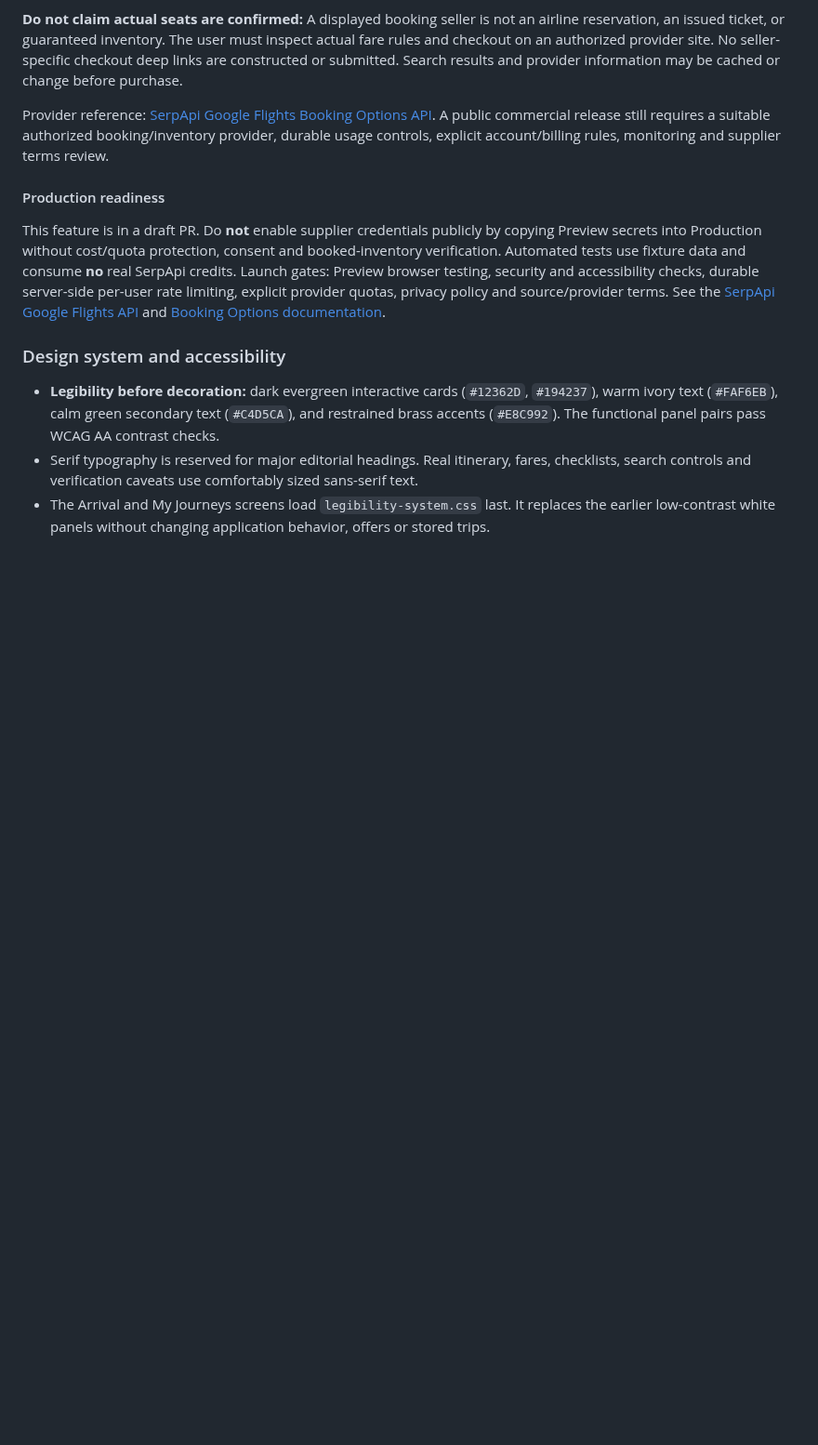
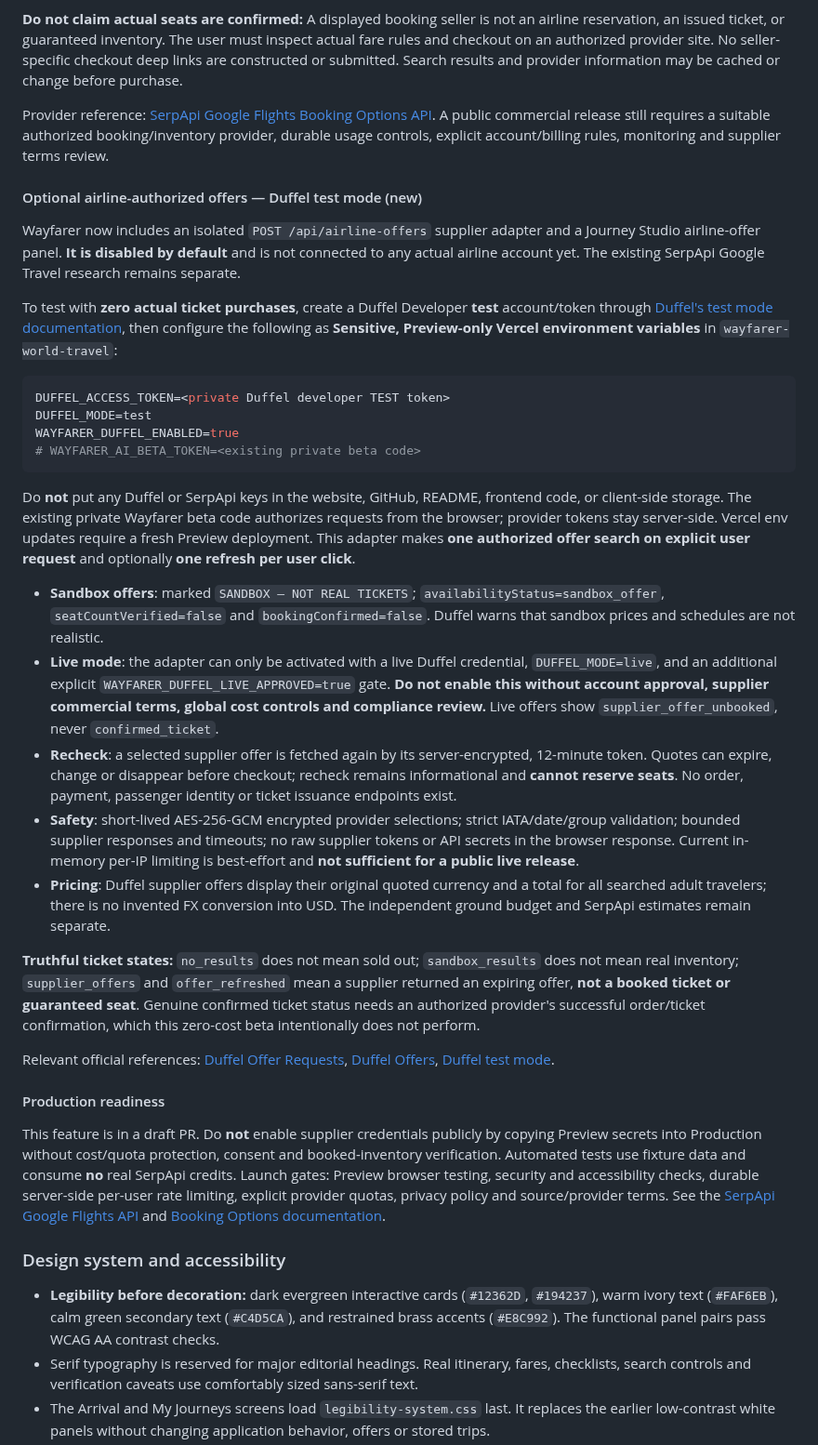
Before and after one commit to teldigi5-wq/wayfarer-world-travel, a Markdown page: README.md, the part around the change. Shown at 93% size. Drawn GitHub-style; blank space fills up the shorter version.

Commit message:
docs(airline): Duffel sandbox onboarding, offer refresh, secrets and truthful ticket states

````diff
--- a/README.md
+++ b/README.md
@@ -30,6 +30,31 @@ Each lookup may consume an additional search credit. The signed selection expire
 **Do not claim actual seats are confirmed:** A displayed booking seller is not an airline reservation, an issued ticket, or guaranteed inventory. The user must inspect actual fare rules and checkout on an authorized provider site. No seller-specific checkout deep links are constructed or submitted. Search results and provider information may be cached or change before purchase.
 
 Provider reference: [SerpApi Google Flights Booking Options API](https://serpapi.com/google-flights-booking-options). A public commercial release still requires a suitable authorized booking/inventory provider, durable usage controls, explicit account/billing rules, monitoring and supplier terms review.
+
+#### Optional airline-authorized offers — Duffel test mode (new)
+
+Wayfarer now includes an isolated `POST /api/airline-offers` supplier adapter and a Journey Studio airline-offer panel. **It is disabled by default** and is not connected to any actual airline account yet. The existing SerpApi Google Travel research remains separate.
+
+To test with **zero actual ticket purchases**, create a Duffel Developer **test** account/token through [Duffel's test mode documentation](https://duffel.com/docs/api/overview/test-mode), then configure the following as **Sensitive, Preview-only Vercel environment variables** in `wayfarer-world-travel`:
+
+```env
+DUFFEL_ACCESS_TOKEN=<private Duffel developer TEST token>
+DUFFEL_MODE=test
+WAYFARER_DUFFEL_ENABLED=true
+# WAYFARER_AI_BETA_TOKEN=<existing private beta code>
+```
+
+Do **not** put any Duffel or SerpApi keys in the website, GitHub, README, frontend code, or client-side storage. The existing private Wayfarer beta code authorizes requests from the browser; provider tokens stay server-side. Vercel env updates require a fresh Preview deployment. This adapter makes **one authorized offer search on explicit user request** and optionally **one refresh per user click**.
+
+- **Sandbox offers**: marked `SANDBOX — NOT REAL TICKETS`; `availabilityStatus=sandbox_offer`, `seatCountVerified=false` and `bookingConfirmed=false`. Duffel warns that sandbox prices and schedules are not realistic.
+- **Live mode**: the adapter can only be activated with a live Duffel credential, `DUFFEL_MODE=live`, and an additional explicit `WAYFARER_DUFFEL_LIVE_APPROVED=true` gate. **Do not enable this without account approval, supplier commercial terms, global cost controls and compliance review.** Live offers show `supplier_offer_unbooked`, never `confirmed_ticket`.
+- **Recheck**: a selected supplier offer is fetched again by its server-encrypted, 12-minute token. Quotes can expire, change or disappear before checkout; recheck remains informational and **cannot reserve seats**. No order, payment, passenger identity or ticket issuance endpoints exist.
+- **Safety**: short-lived AES-256-GCM encrypted provider selections; strict IATA/date/group validation; bounded supplier responses and timeouts; no raw supplier tokens or API secrets in the browser response. Current in-memory per-IP limiting is best-effort and **not sufficient for a public live release**.
+- **Pricing**: Duffel supplier offers display their original quoted currency and a total for all searched adult travelers; there is no invented FX conversion into USD. The independent ground budget and SerpApi estimates remain separate.
+
+**Truthful ticket states:** `no_results` does not mean sold out; `sandbox_results` does not mean real inventory; `supplier_offers` and `offer_refreshed` mean a supplier returned an expiring offer, **not a booked ticket or guaranteed seat**. Genuine confirmed ticket status needs an authorized provider's successful order/ticket confirmation, which this zero-cost beta intentionally does not perform.
+
+Relevant official references: [Duffel Offer Requests](https://duffel.com/docs/api/v2/offer-requests), [Duffel Offers](https://duffel.com/docs/api/v2/offers), [Duffel test mode](https://duffel.com/docs/api/overview/test-mode).
 
 #### Production readiness
 
````
